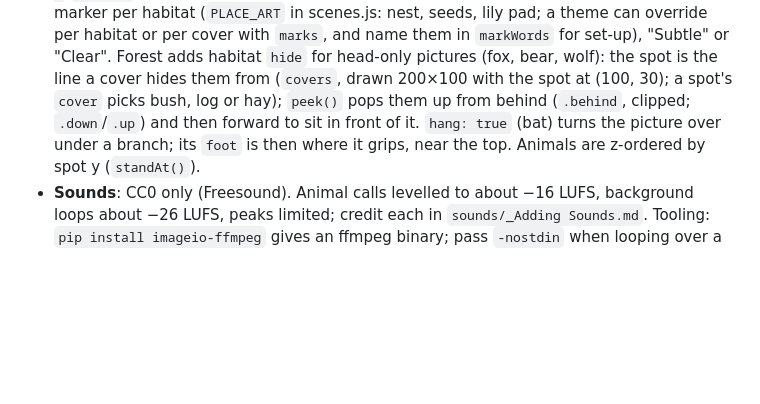
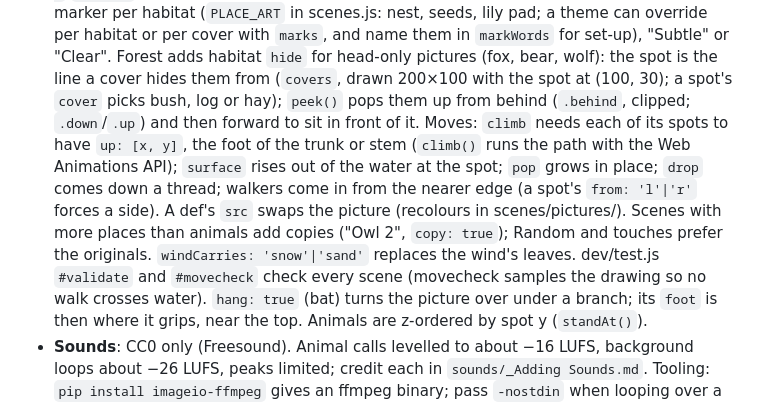
Before and after one commit to Magnatronic/AnimalWorld, a Markdown page: CLAUDE.md, the part around the change. GitHub-like rendering; blank space fills up the shorter version.

Commit message:
CLAUDE.md: climbing, surfacing, copies, recoloured pictures and the scene checks
Co-Authored-By: Claude Opus 5 <noreply@anthropic.com>

```diff
--- a/CLAUDE.md
+++ b/CLAUDE.md
@@ -45,7 +45,14 @@ localStorage keys: `animalWorld.settings` (Activities), `animalWorld.switches` (
   `marks`, and name them in `markWords` for set-up), "Subtle" or "Clear". Forest adds habitat `hide`
   for head-only pictures (fox, bear, wolf): the spot is the line a cover hides them from (`covers`,
   drawn 200×100 with the spot at (100, 30); a spot's `cover` picks bush, log or hay); `peek()` pops
-  them up from behind (`.behind`, clipped; `.down`/`.up`) and then forward to sit in front of it. `hang: true` (bat) turns the picture over under a branch; its
+  them up from behind (`.behind`, clipped; `.down`/`.up`) and then forward to sit in front of it. Moves: `climb` needs each of its spots to have
+  `up: [x, y]`, the foot of the trunk or stem (`climb()` runs the path with the Web Animations API);
+  `surface` rises out of the water at the spot; `pop` grows in place; `drop` comes down a thread;
+  walkers come in from the nearer edge (a spot's `from: 'l'|'r'` forces a side). A def's `src` swaps the
+  picture (recolours in scenes/pictures/). Scenes with more places than animals add copies ("Owl 2",
+  `copy: true`); Random and touches prefer the originals. `windCarries: 'snow'|'sand'` replaces the
+  wind's leaves. dev/test.js `#validate` and `#movecheck` check every scene (movecheck samples the
+  drawing so no walk crosses water). `hang: true` (bat) turns the picture over under a branch; its
   `foot` is then where it grips, near the top. Animals are z-ordered by spot y (`standAt()`).
 - **Sounds**: CC0 only (Freesound). Animal calls levelled to about −16 LUFS, background loops about
   −26 LUFS, peaks limited; credit each in `sounds/_Adding Sounds.md`. Tooling: `pip install
```
